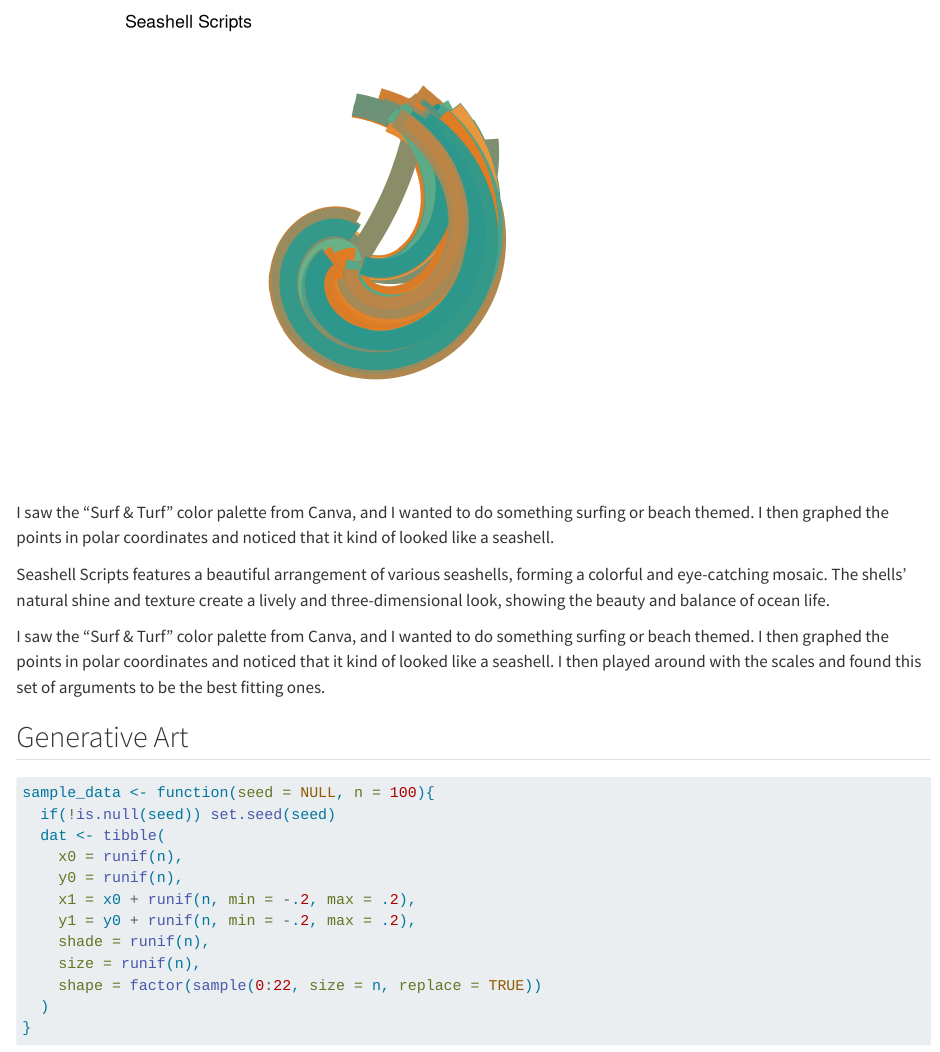
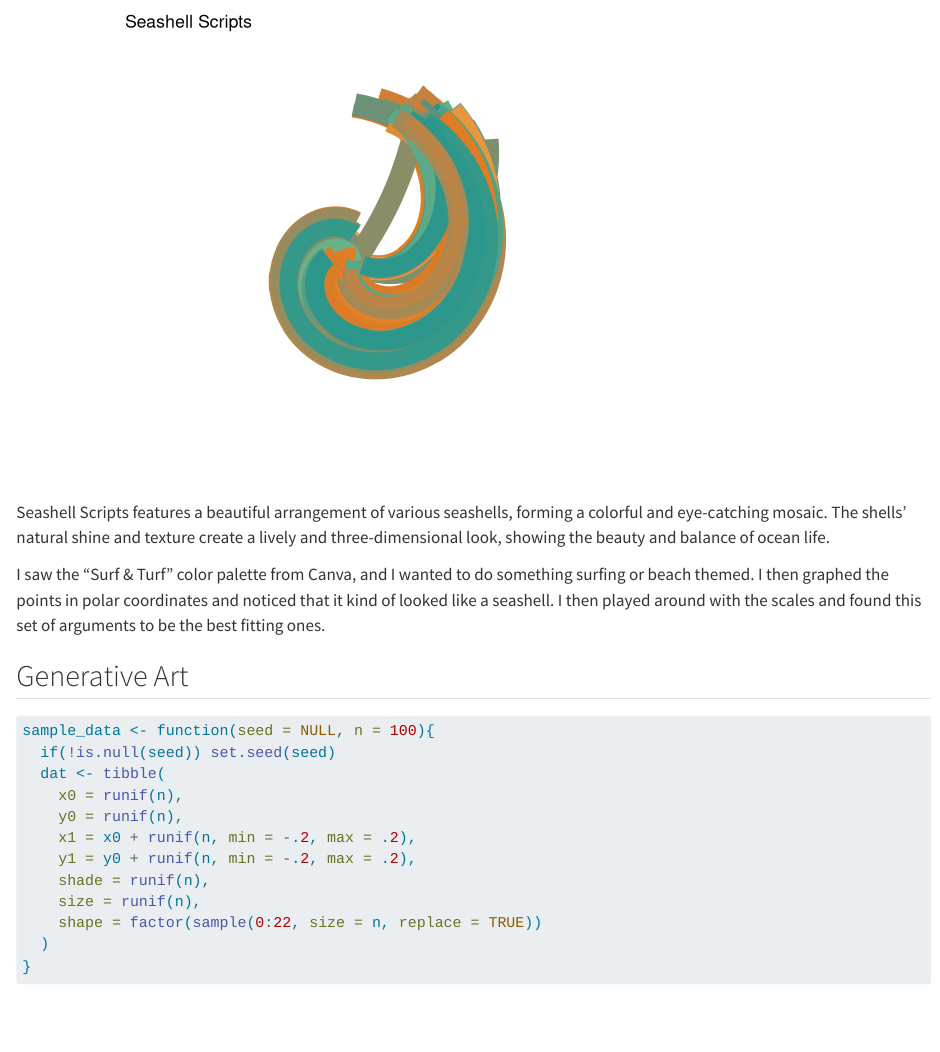
Before and after one commit to lana1218/STAT-541-Lab9, a Quarto document (Lab_9.qmd): the page in a window 1100 px wide, from 850 px down. Rendered offline with R 4.5, knitr and Pandoc in place of Quarto, with nearby package versions.

Commit message:
finished

````diff
--- a/Lab_9.qmd
+++ b/Lab_9.qmd
@@ -61,8 +61,6 @@ ggplot(
   theme_void() +
   ggtitle("Seashell Scripts")
 ```
-
-I saw the "Surf & Turf" color palette from Canva, and I wanted to do something surfing or beach themed. I then graphed the points in polar coordinates and noticed that it kind of looked like a seashell.
 
 Seashell Scripts features a beautiful arrangement of various seashells, forming a colorful and eye-catching mosaic. The shells' natural shine and texture create a lively and three-dimensional look, showing the beauty and balance of ocean life.
 
````
